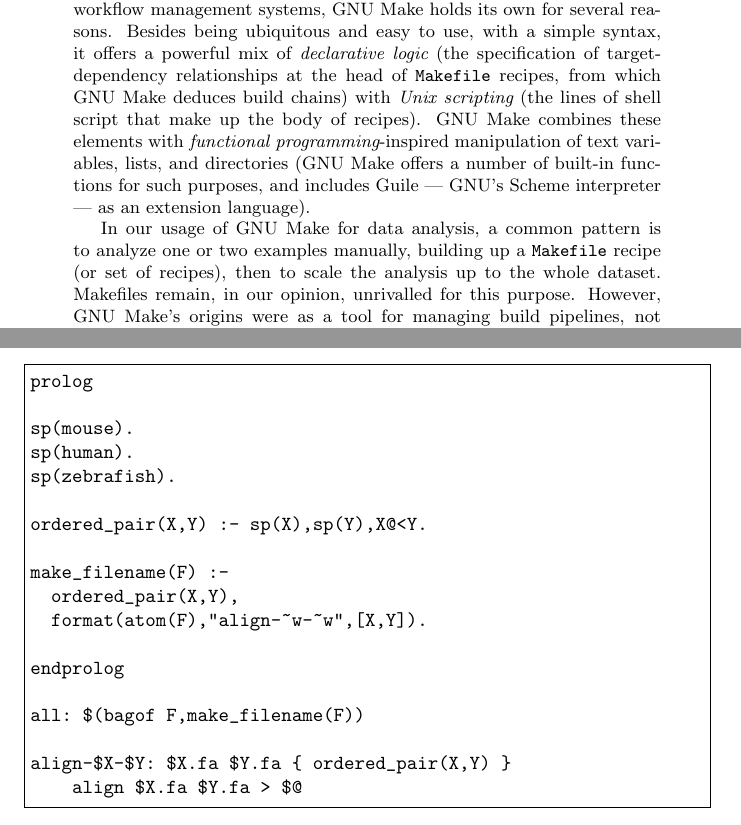
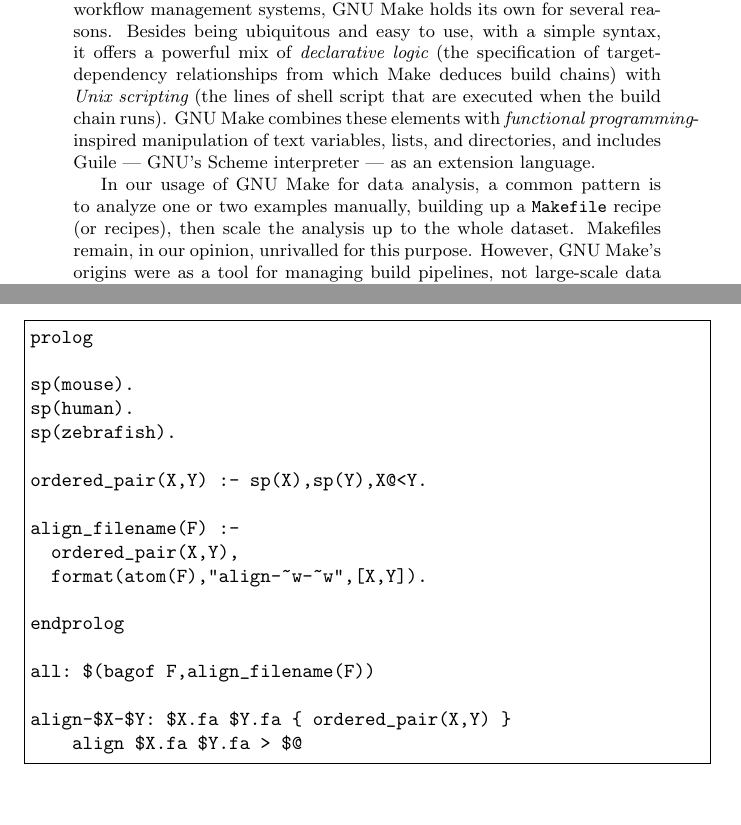
Before and after one commit to ihh/biomake-appnote, a LaTeX document (preprint.tex, which reads paper.tex): two parts of pages 1 and 3 of 5 before the commit and two parts of pages 1 and 3 of 4 after it, joined at a grey line, cut so that both start at the same text. Compiled offline with pdfLaTeX.

```diff
--- a/paper.tex
+++ b/paper.tex
@@ -27,13 +27,13 @@
 The familiar Unix \make\ utility has become a favored tool for ``bioinformatics in-the-large'' \citep{ParkerGorlickLee2003}.
 Alongside more elaborate workflow management systems, \make\ holds its own for several reasons.
 Besides being ubiquitous and easy to use, with a simple syntax, it offers a powerful mix
-of {\em declarative logic} (the specification of target-dependency relationships at the head of \Makefile\ recipes, from which \make\ deduces build chains)
-with {\em Unix scripting} (the lines of shell script that make up the body of recipes).
-GNU Make combines these elements with {\em functional programming}-inspired manipulation of text variables, lists, and directories
-(GNU Make offers a number of built-in functions for such purposes, and includes Guile --- GNU's Scheme interpreter --- as an extension language).
+of {\em declarative logic} (the specification of target-dependency relationships from which Make deduces build chains)
+with {\em Unix scripting} (the lines of shell script that are executed when the build chain runs).
+GNU Make combines these elements with {\em functional programming}-inspired manipulation of text variables, lists, and directories,
+and includes Guile --- GNU's Scheme interpreter --- as an extension language.
 
-In our usage of \make\ for data analysis, a common pattern is to analyze one or two examples manually, building up a \Makefile\ recipe (or set of recipes),
-then to scale the analysis up to the whole dataset.
+In our usage of \make\ for data analysis, a common pattern is to analyze one or two examples manually, building up a \Makefile\ recipe (or recipes),
+then scale the analysis up to the whole dataset.
 Makefiles remain, in our opinion, unrivalled for this purpose.
 However, GNU Make's origins were as a tool for managing build pipelines, not large-scale data analyses, and it has several flaws that impede its use in bioinformatics.
 
@@ -112,13 +94,13 @@
 
 ordered_pair(X,Y) :- sp(X),sp(Y),X@<Y.
 
-make_filename(F) :-
+align_filename(F) :-
   ordered_pair(X,Y),
   format(atom(F),"align-~w-~w",[X,Y]).
 
 endprolog
 
-all: $(bagof F,make_filename(F))
+all: $(bagof F,align_filename(F))
 
 align-$X-$Y: $X.fa $Y.fa { ordered_pair(X,Y) }
     align $X.fa $Y.fa > $@
```
Also changed, not shown: references.bib (+1 -1 lines), paper.tex (26 more changed lines).
